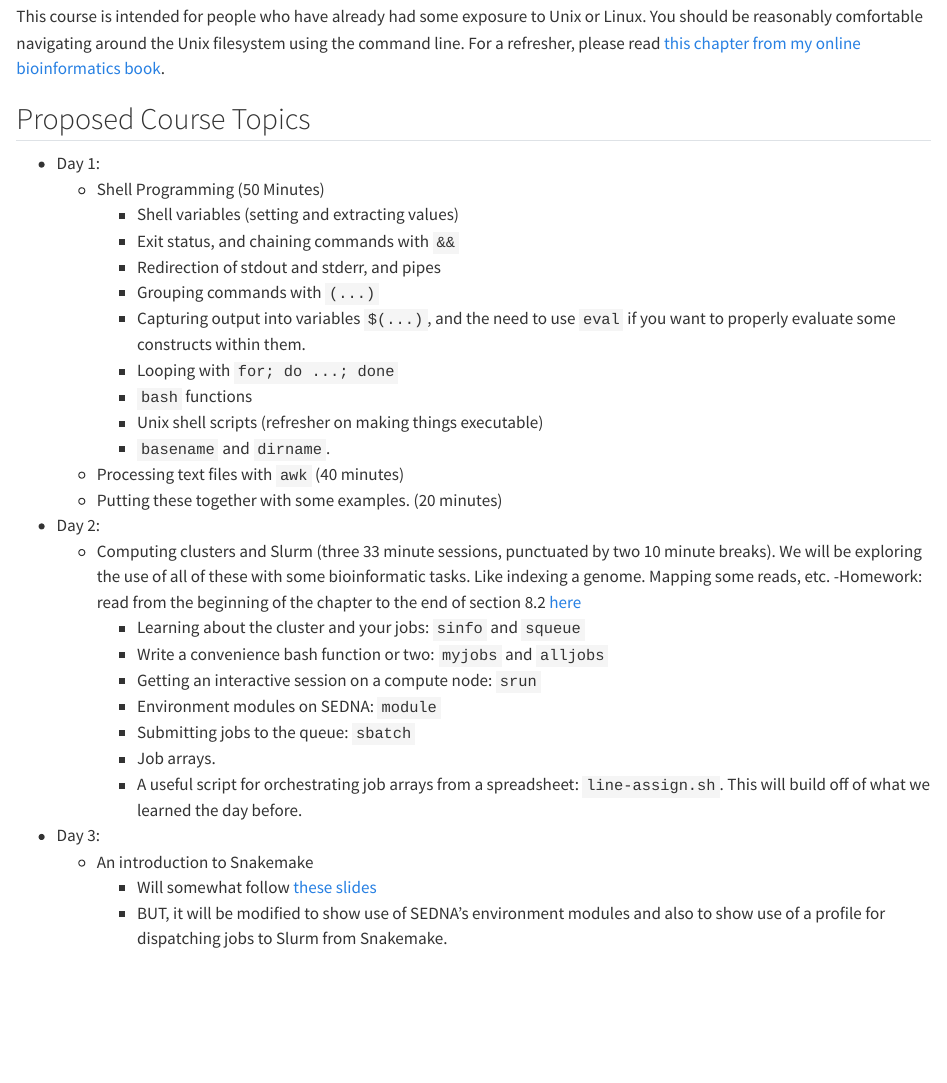
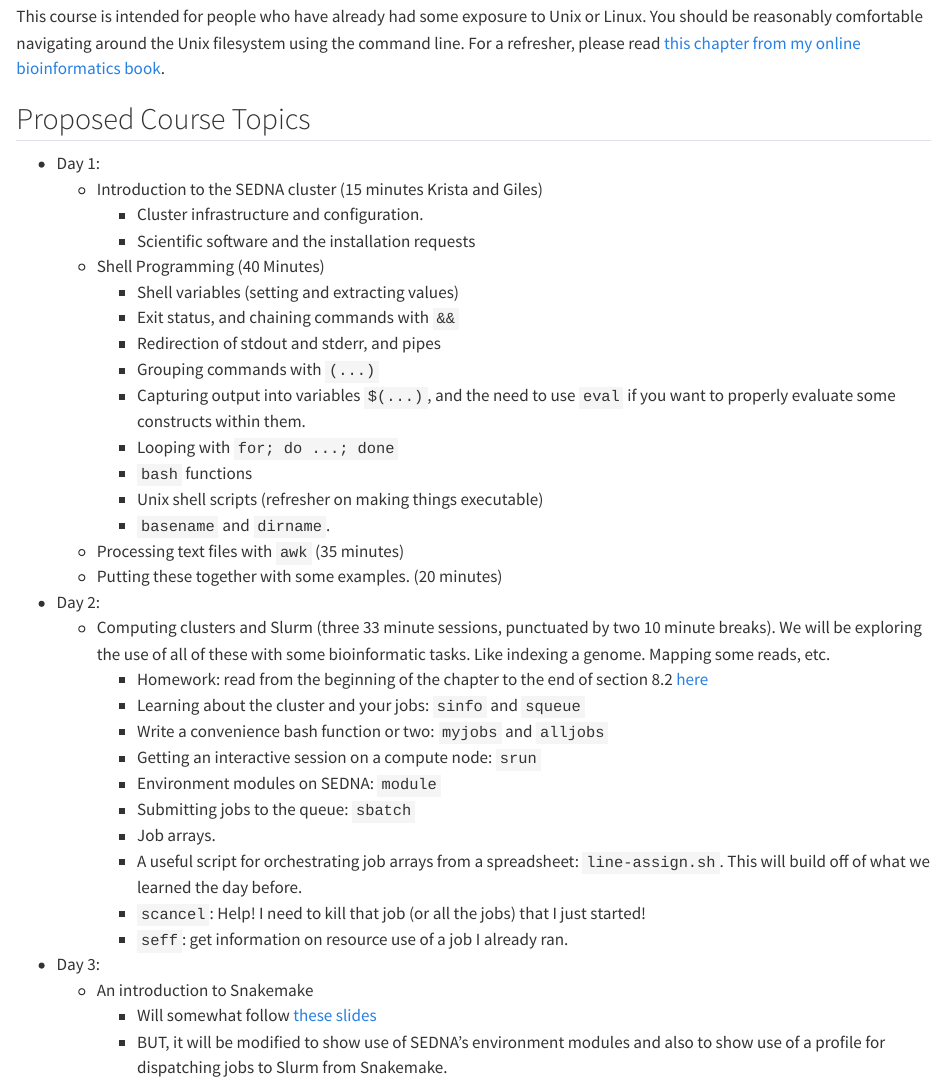
Before and after one commit to eriqande/nmfs-bioinf-2022, a Quarto document (index.qmd): the page in a window 1100 px wide, from 360 px down. Rendered offline with R 4.5, knitr and Pandoc in place of Quarto, with nearby package versions.

Commit message:
add a few edits to tentative schedule

```diff
--- a/index.qmd
+++ b/index.qmd
@@ -29,7 +29,10 @@ online bioinformatics book](https://eriqande.github.io/eca-bioinf-handbook/essen
 ## Proposed Course Topics
 
 * Day 1:
-    - Shell Programming (50 Minutes)
+    - Introduction to the SEDNA cluster (15 minutes Krista and Giles)
+        - Cluster infrastructure and configuration.
+        - Scientific software and the installation requests
+    - Shell Programming (40 Minutes)
         - Shell variables (setting and extracting values)
         - Exit status, and chaining commands with `&&`
         - Redirection of stdout and stderr, and pipes
@@ -40,14 +43,14 @@ online bioinformatics book](https://eriqande.github.io/eca-bioinf-handbook/essen
         - `bash` functions
         - Unix shell scripts (refresher on making things executable)
         - `basename` and `dirname`.
-    - Processing text files with `awk` (40 minutes)
+    - Processing text files with `awk` (35 minutes)
     - Putting these together with some examples. (20 minutes)
 * Day 2:
     - Computing clusters and Slurm (three 33 minute sessions,
     punctuated by two 10 minute breaks).  We will be exploring the
     use of all of these with some bioinformatic tasks.  Like indexing
     a genome. Mapping some reads, etc.
-        -Homework: read from the beginning of the chapter
+        - Homework: read from the beginning of the chapter
         to the end of section 8.2   [here](https://eriqande.github.io/eca-bioinf-handbook/chap-HPCC.html)
         - Learning about the cluster and your jobs: `sinfo` and `squeue`
         - Write a convenience bash function or two: `myjobs` and `alljobs`
@@ -55,7 +58,10 @@ online bioinformatics book](https://eriqande.github.io/eca-bioinf-handbook/essen
         - Environment modules on SEDNA: `module`
         - Submitting jobs to the queue: `sbatch`
         - Job arrays.
-        - A useful script for orchestrating job arrays from a spreadsheet: `line-assign.sh`.  This will build off of what we learned the day before.
+        - A useful script for orchestrating job arrays from a spreadsheet: `line-assign.sh`.  This will build off of
+          what we learned the day before.
+        - `scancel`: Help!  I need to kill that job (or all the jobs) that I just started!
+        - `seff`: get information on resource use of a job I already ran.
 
 * Day 3:
     - An introduction to Snakemake
```
Also changed, not shown: docs/search.json, 1 other file.
